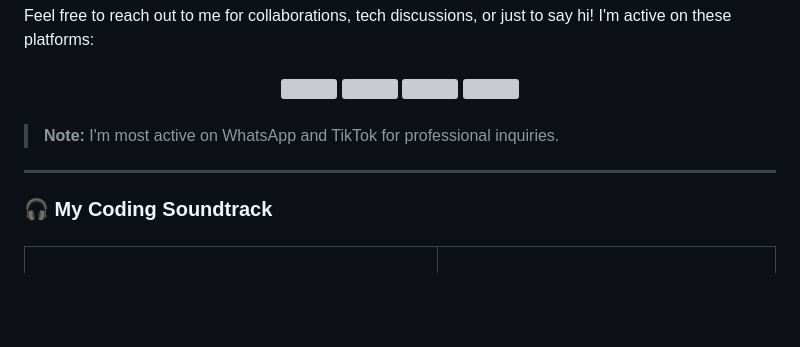
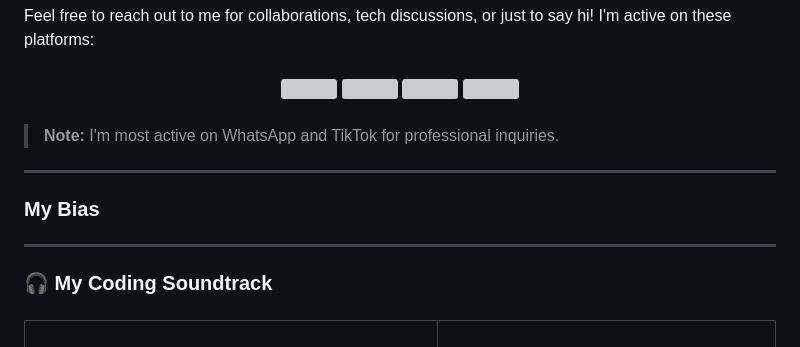
Before and after one commit to TycamiTech/TycamiTech, a Markdown page: README.md, the part around one of its changes. Drawn GitHub-style; blank space fills up the shorter version; grey boxes are pictures that could not be loaded.

```diff
--- a/README.md
+++ b/README.md
@@ -74,6 +73,10 @@ Feel free to reach out to me for collaborations, tech discussions, or just to sa
 
 ---
 
+### My Bias
+
+---
+
 ### 🎧 My Coding Soundtrack
 
 ###
```
Also changed, not shown: other parts of README.md (+18 -2 lines).
